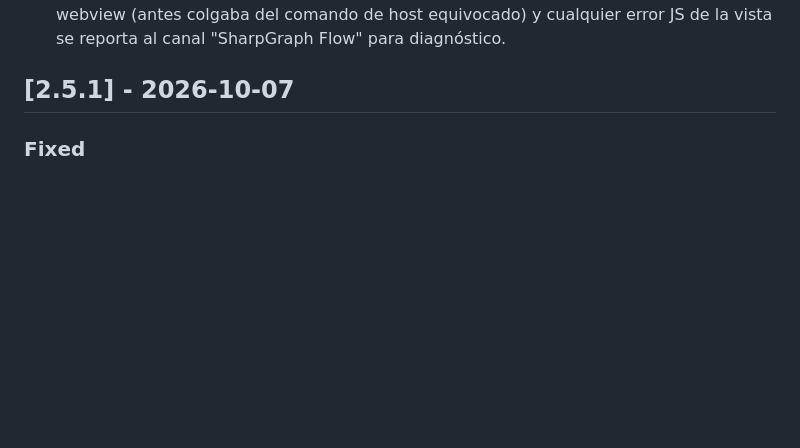
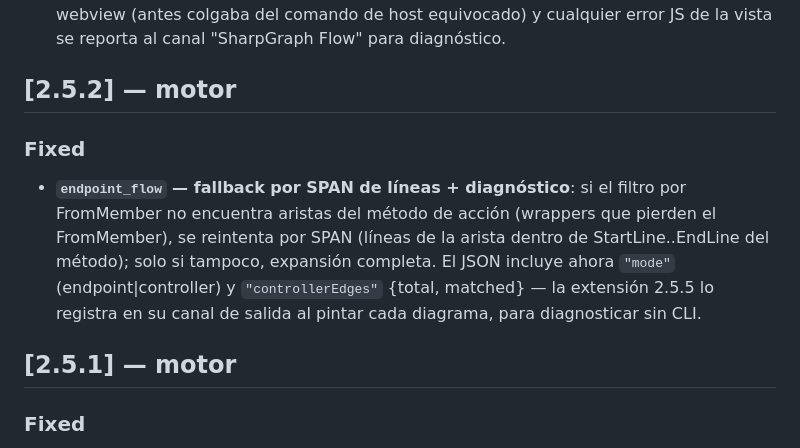
Before and after one commit to JavierFrauca/sharpgraph, a Markdown page: CHANGELOG.md, the part around the change. Rendered like a GitHub page; blank space fills up the shorter version.

Commit message:
docs: changelog — entrada del motor 2.5.2 (span fallback + diagnóstico)

```diff
--- a/CHANGELOG.md
+++ b/CHANGELOG.md
@@ -51,7 +51,18 @@ minor versions).
   de host equivocado) y cualquier error JS de la vista se reporta al canal
   "SharpGraph Flow" para diagnóstico.
 
-## [2.5.1] - 2026-10-07
+## [2.5.2] — motor
+
+### Fixed
+- **`endpoint_flow` — fallback por SPAN de líneas + diagnóstico**: si el filtro
+  por FromMember no encuentra aristas del método de acción (wrappers que pierden
+  el FromMember), se reintenta por SPAN (líneas de la arista dentro de
+  StartLine..EndLine del método); solo si tampoco, expansión completa. El JSON
+  incluye ahora `"mode"` (endpoint|controller) y `"controllerEdges"`
+  {total, matched} — la extensión 2.5.5 lo registra en su canal de salida al
+  pintar cada diagrama, para diagnosticar sin CLI.
+
+## [2.5.1] — motor
 
 ### Fixed
 - **`endpoint_flow` — MODO ENDPOINT-CONCRETO**: la traza desde "VERB /ruta"
```
